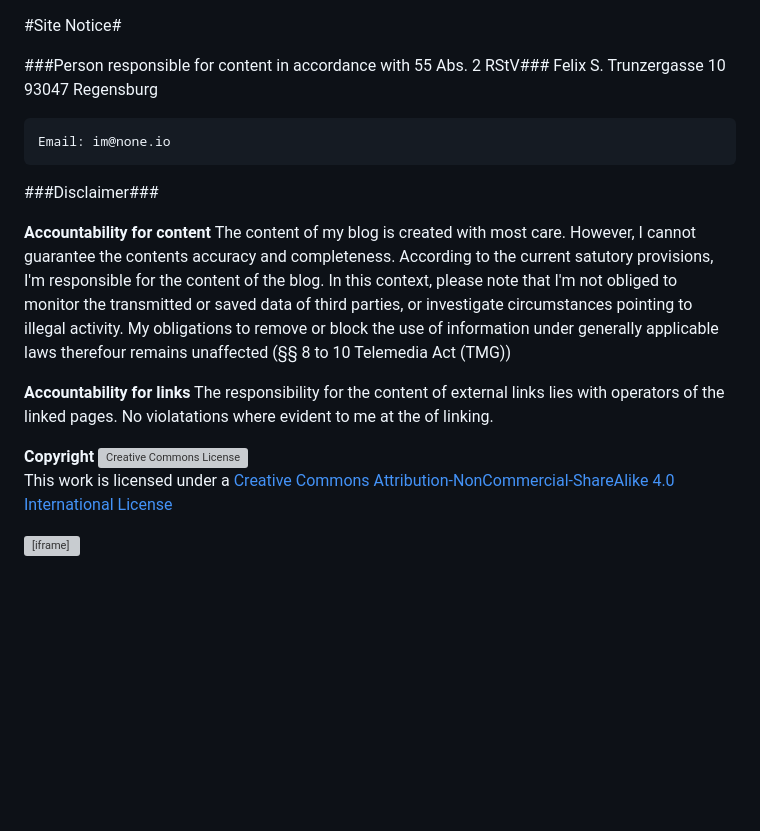
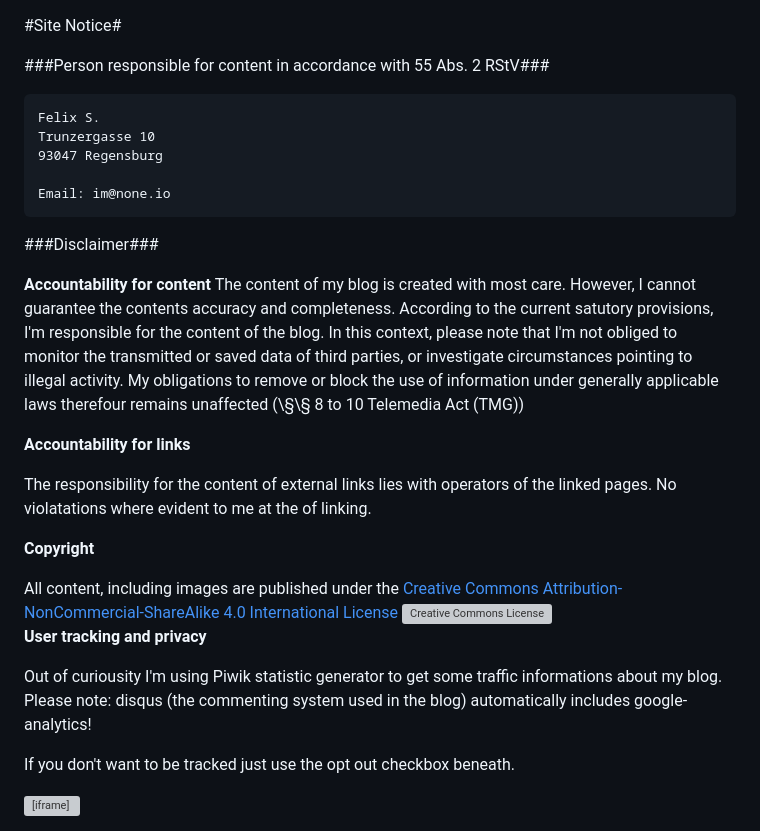
Before and after one commit to felixsch/noneio, a Markdown page: notice.md, the part around the change. GitHub-like rendering; blank space fills up the shorter version; grey boxes are pictures that could not be loaded.

```diff
--- a/notice.md
+++ b/notice.md
@@ -2,6 +2,8 @@
 
 
 ###Person responsible for content in accordance with 55 Abs. 2 RStV###
+
+
     Felix S.
     Trunzergasse 10
     93047 Regensburg
@@ -11,18 +13,28 @@
 ###Disclaimer###
 
 **Accountability for content**
-The content of my blog is created with most care. However, I cannot guarantee the contents accuracy and completeness. According to the current satutory provisions, I'm responsible for the content of the blog. In this context, please note that I'm not obliged to monitor the transmitted or saved data of third parties, or investigate circumstances pointing to illegal activity. My obligations to remove or block the use of information under generally applicable laws therefour remains unaffected (&sect;&sect; 8 to 10 Telemedia Act (TMG))
-
+The content of my blog is created with most care. However, I cannot guarantee the contents accuracy and completeness. According to the current satutory provisions, I\'m responsible for the content of the blog. In this context, please note that I\'m not obliged to monitor the transmitted or saved data of third parties, or investigate circumstances pointing to illegal activity. My obligations to remove or block the use of information under generally applicable laws therefour remains unaffected (\§\§ 8 to 10 Telemedia Act (TMG))
 
 **Accountability for links**
+
 The responsibility for the content of external links lies with operators of the linked pages. No violatations where evident to me at the of linking.
 
 
 **Copyright**
+
+<div>
+All content, including images are published under the <a rel="license" href="http://creativecommons.org/licenses/by-nc-sa/4.0/">Creative Commons Attribution-NonCommercial-ShareAlike 4.0 International License
+
 <a rel="license" href="http://creativecommons.org/licenses/by-nc-sa/4.0/">
-    <img alt="Creative Commons License" style="border-width:0" src="http://i.creativecommons.org/l/by-nc-sa/4.0/88x31.png" />
+    <img class="pull-center" alt="Creative Commons License" style="border-width:0" src="http://i.creativecommons.org/l/by-nc-sa/4.0/88x31.png" />
 </a>
-<br />
-This work is licensed under a <a rel="license" href="http://creativecommons.org/licenses/by-nc-sa/4.0/">Creative Commons Attribution-NonCommercial-ShareAlike 4.0 International License
+</div>
 
-<iframe style="border: 0; height: 200px; width: 600px;" src="http://none.io/piwik/index.php?module=CoreAdminHome&action=optOut&language=de"></iframe>
+**User tracking and privacy**
+
+Out of curiousity I\'m using Piwik statistic generator to get some traffic informations about my blog. Please note: disqus (the commenting system used in the blog) automatically includes google-analytics!
+
+If you don\'t want to be tracked just use the opt out checkbox beneath.
+
+
+<iframe style="border: 0; height: 200px; width: 600px;" src="http://none.io/piwik/index.php?module=CoreAdminHome&action=optOut&language=en"></iframe>
```
Also changed, not shown: static/uberspace.png (added), 4 other files.
